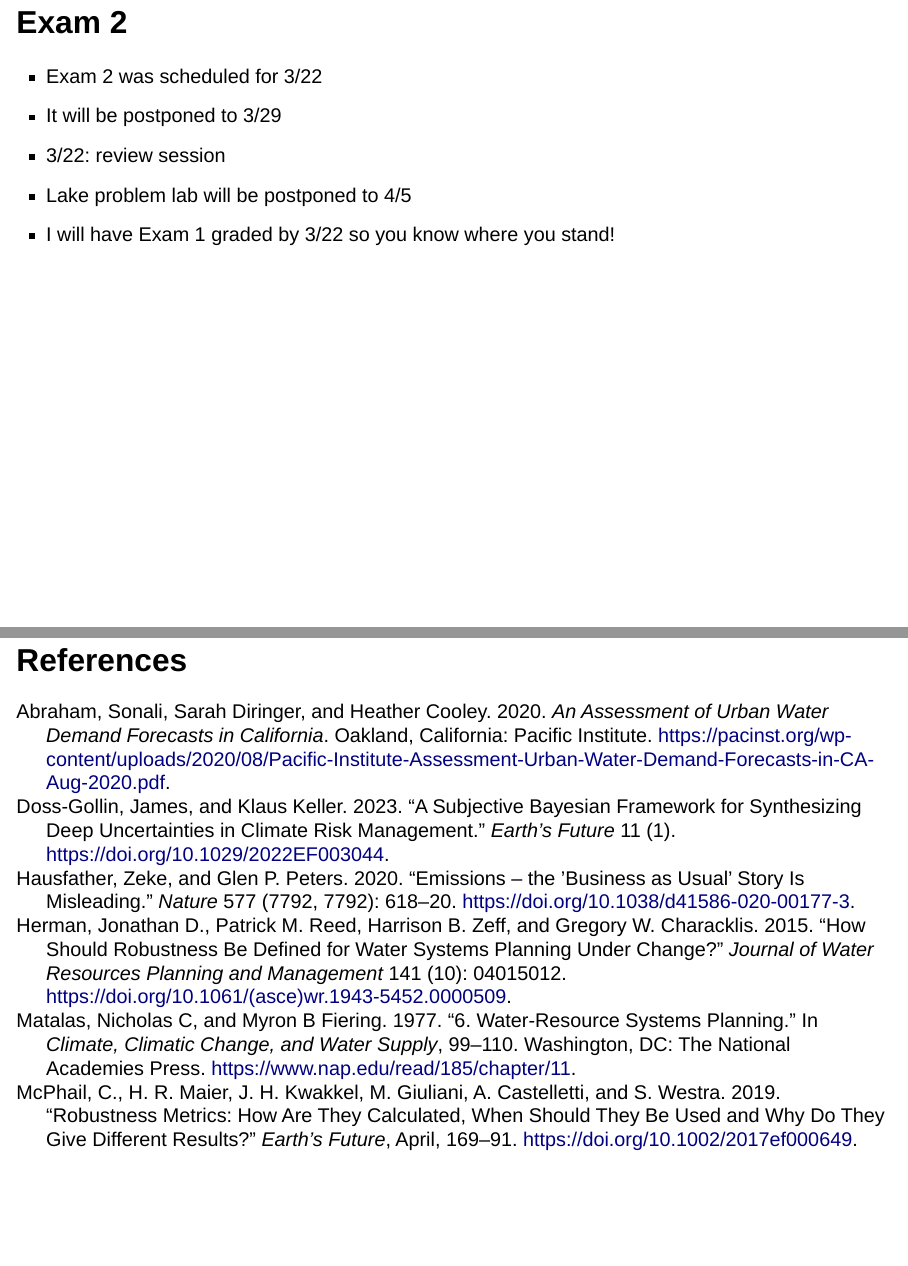
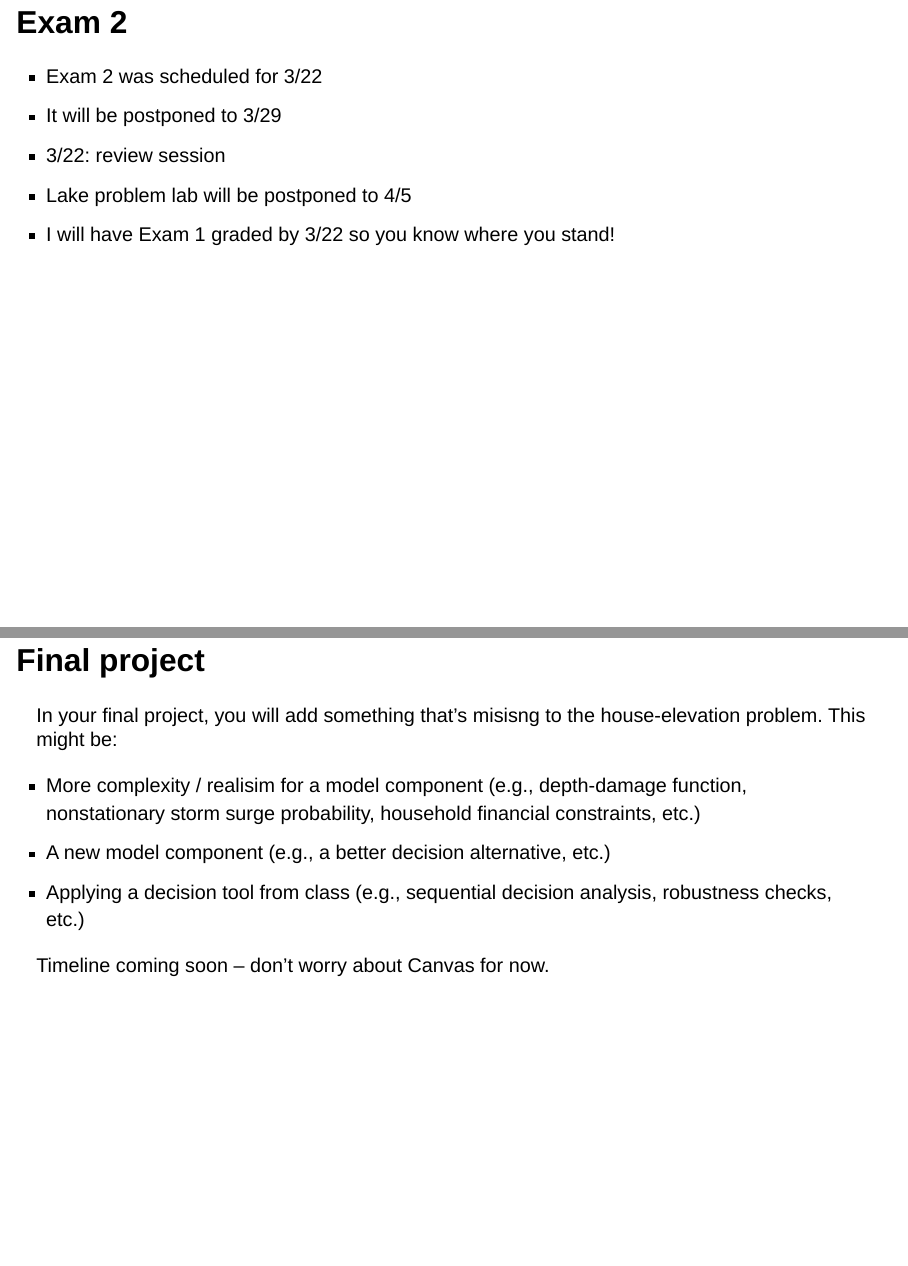
Before and after one commit to catherinecjackson/ceve-421-521.github.io, a Quarto document (lectures/10-robustness.qmd): pages 26 and 27 of 27 before the commit and pages 26 and 27 of 28 after it, joined at a grey line. Rendered offline with R 4.5, knitr and Pandoc in place of Quarto, with nearby package versions; drawn as Slidy slides in place of the format the file asks for.

Commit message:
robustness

```diff
--- a/lectures/10-robustness.qmd
+++ b/lectures/10-robustness.qmd
@@ -162,6 +162,17 @@ Climate scenario uncertainties are "deep" (more next week!), but it would be a m
 - Lake problem lab will be postponed to 4/5
 - I will have Exam 1 graded by 3/22 so you know where you stand!
 
+## Final project
+
+In your final project, you will add something that's misisng to the house-elevation problem.
+This might be:
+
+- More complexity / realisim for a model component (e.g., depth-damage function, nonstationary storm surge probability, household financial constraints, etc.)
+- A new model component (e.g., a better decision alternative, etc.)
+- Applying a decision tool from class (e.g., sequential decision analysis, robustness checks, etc.)
+
+Timeline coming soon -- don't worry about Canvas for now.
+
 ## References
 
 :::{#refs}
```
Also changed, not shown: assignments/exam-2-review.qmd (added, +8 -0 lines), assignments/exam-2.qmd (+2 -2 lines).
